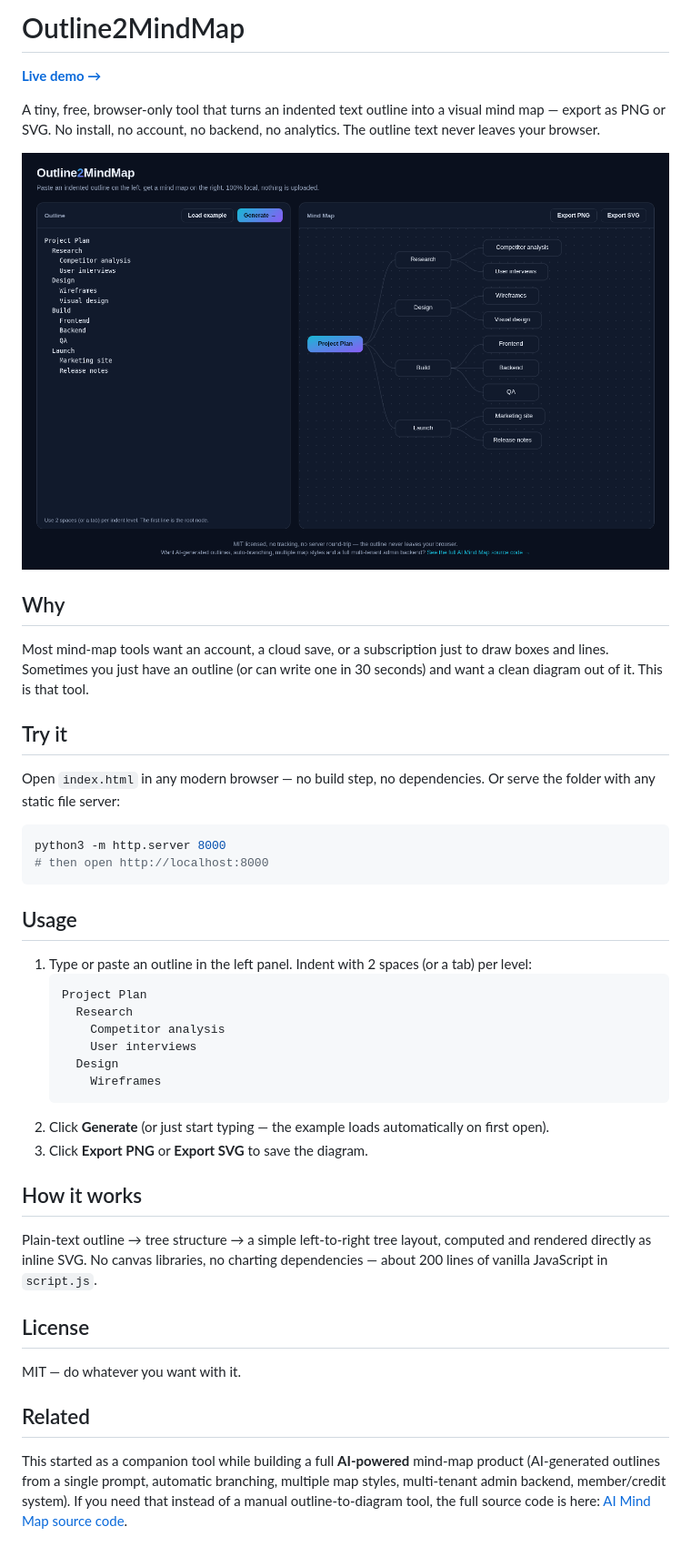
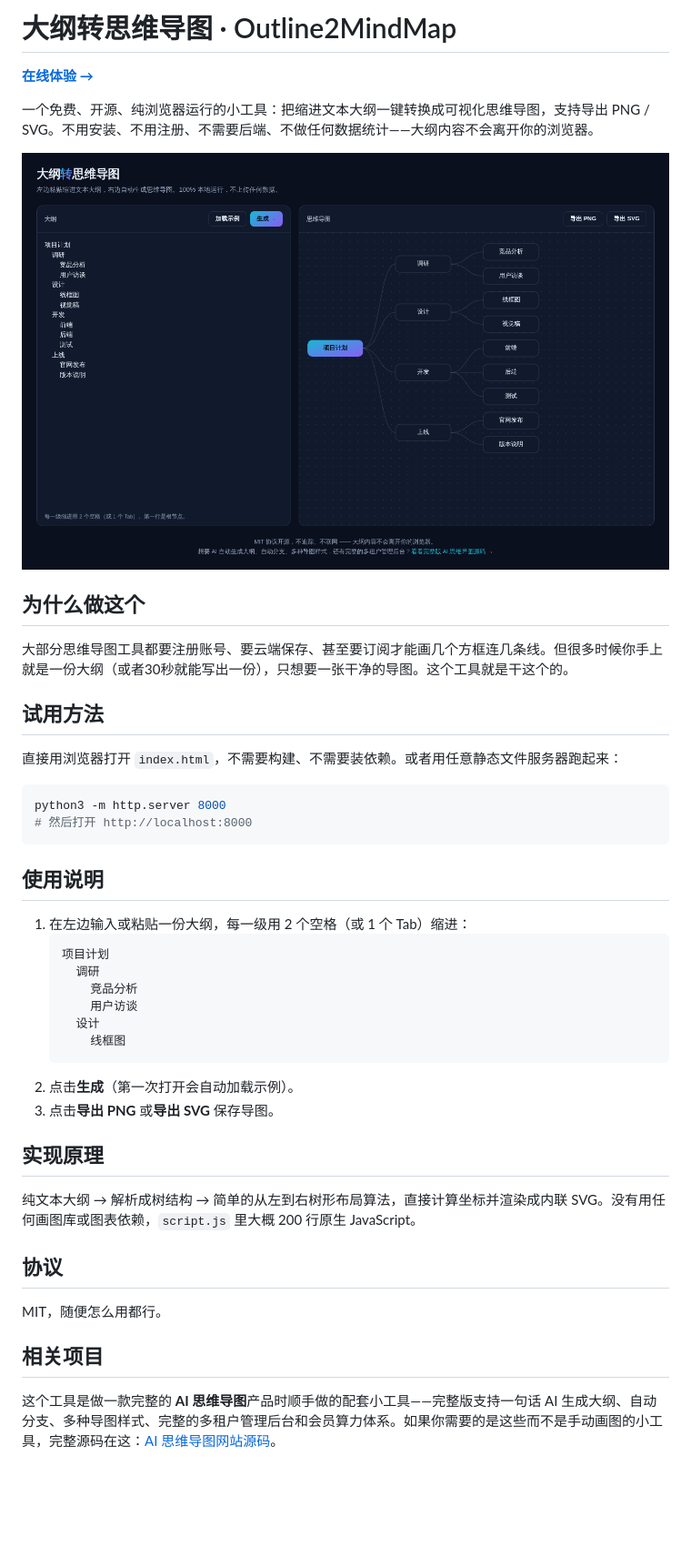
Before and after one commit to anna123123123-creator/outline2mindmap, a Markdown page: README.md, the part around the change. Shown at 91% size. Drawn GitHub-style; pictures changed too: screenshot.png; blank space fills up the shorter version.

Commit message:
Translate UI and README to Chinese, fix CJK text width measurement

````diff
--- a/README.md
+++ b/README.md
@@ -1,46 +1,46 @@
-# Outline2MindMap
+# 大纲转思维导图 · Outline2MindMap
 
-**[Live demo →](https://anna123123123-creator.github.io/outline2mindmap/)**
+**[在线体验 →](https://anna123123123-creator.github.io/outline2mindmap/)**
 
-A tiny, free, browser-only tool that turns an indented text outline into a visual mind map — export as PNG or SVG. No install, no account, no backend, no analytics. The outline text never leaves your browser.
+一个免费、开源、纯浏览器运行的小工具：把缩进文本大纲一键转换成可视化思维导图，支持导出 PNG / SVG。不用安装、不用注册、不需要后端、不做任何数据统计——大纲内容不会离开你的浏览器。
 
 ![screenshot](screenshot.png)
 
-## Why
+## 为什么做这个
 
-Most mind-map tools want an account, a cloud save, or a subscription just to draw boxes and lines. Sometimes you just have an outline (or can write one in 30 seconds) and want a clean diagram out of it. This is that tool.
+大部分思维导图工具都要注册账号、要云端保存、甚至要订阅才能画几个方框连几条线。但很多时候你手上就是一份大纲（或者30秒就能写出一份），只想要一张干净的导图。这个工具就是干这个的。
 
-## Try it
+## 试用方法
 
-Open `index.html` in any modern browser — no build step, no dependencies. Or serve the folder with any static file server:
+直接用浏览器打开 `index.html`，不需要构建、不需要装依赖。或者用任意静态文件服务器跑起来：
 
 ```bash
 python3 -m http.server 8000
-# then open http://localhost:8000
+# 然后打开 http://localhost:8000
 ```
 
-## Usage
+## 使用说明
 
-1. Type or paste an outline in the left panel. Indent with 2 spaces (or a tab) per level:
+1. 在左边输入或粘贴一份大纲，每一级用 2 个空格（或 1 个 Tab）缩进：
    ```
-   Project Plan
-     Research
-       Competitor analysis
-       User interviews
-     Design
-       Wireframes
+   项目计划
+     调研
+       竞品分析
+       用户访谈
+     设计
+       线框图
    ```
-2. Click **Generate** (or just start typing — the example loads automatically on first open).
-3. Click **Export PNG** or **Export SVG** to save the diagram.
+2. 点击**生成**（第一次打开会自动加载示例）。
+3. 点击**导出 PNG** 或**导出 SVG** 保存导图。
 
-## How it works
+## 实现原理
 
-Plain-text outline → tree structure → a simple left-to-right tree layout, computed and rendered directly as inline SVG. No canvas libraries, no charting dependencies — about 200 lines of vanilla JavaScript in `script.js`.
+纯文本大纲 → 解析成树结构 → 简单的从左到右树形布局算法，直接计算坐标并渲染成内联 SVG。没有用任何画图库或图表依赖，`script.js` 里大概 200 行原生 JavaScript。
 
-## License
+## 协议
 
-MIT — do whatever you want with it.
+MIT，随便怎么用都行。
 
-## Related
+## 相关项目
 
-This started as a companion tool while building a full **AI-powered** mind-map product (AI-generated outlines from a single prompt, automatic branching, multiple map styles, multi-tenant admin backend, member/credit system). If you need that instead of a manual outline-to-diagram tool, the full source code is here: [AI Mind Map source code](https://inzyxuashop.com/aisiweidaotu-yuanma.html).
+这个工具是做一款完整的 **AI 思维导图**产品时顺手做的配套小工具——完整版支持一句话 AI 生成大纲、自动分支、多种导图样式、完整的多租户管理后台和会员算力体系。如果你需要的是这些而不是手动画图的小工具，完整源码在这：[AI 思维导图网站源码](https://inzyxuashop.com/aisiweidaotu-yuanma.html)。
````
Also changed, not shown: 3 other files.
